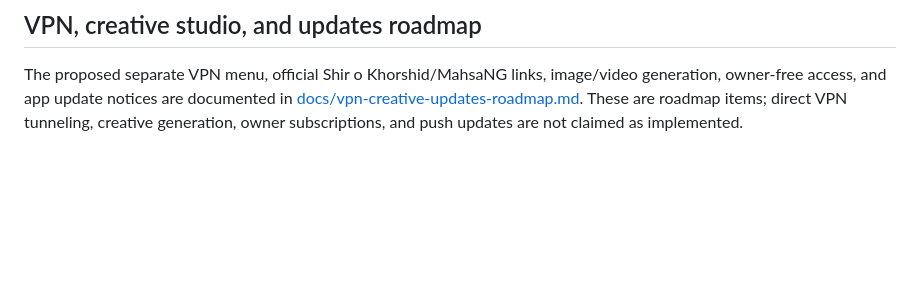
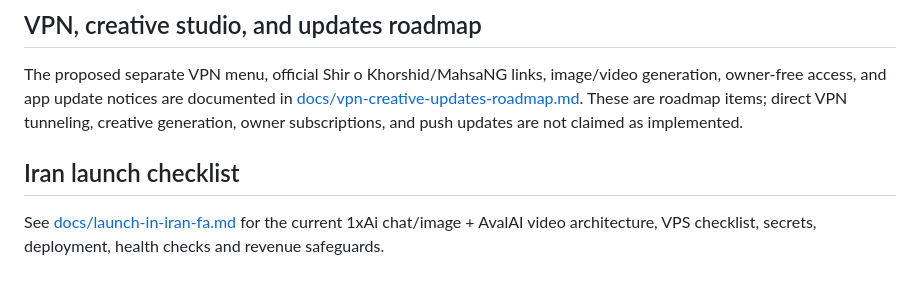
Before and after one commit to Miladdeljoui/ARIA, a Markdown page: README.md, the part around the change. GitHub-like rendering; blank space fills up the shorter version.

Commit message:
Link the Iran launch checklist from README

```diff
--- a/README.md
+++ b/README.md
@@ -125,3 +125,7 @@ The planned public release, free-trial/subscription tiers, verified payment hand
 ## VPN, creative studio, and updates roadmap
 
 The proposed separate VPN menu, official Shir o Khorshid/MahsaNG links, image/video generation, owner-free access, and app update notices are documented in [docs/vpn-creative-updates-roadmap.md](docs/vpn-creative-updates-roadmap.md). These are roadmap items; direct VPN tunneling, creative generation, owner subscriptions, and push updates are not claimed as implemented.
+
+## Iran launch checklist
+
+See [docs/launch-in-iran-fa.md](docs/launch-in-iran-fa.md) for the current 1xAi chat/image + AvalAI video architecture, VPS checklist, secrets, deployment, health checks and revenue safeguards.
```
